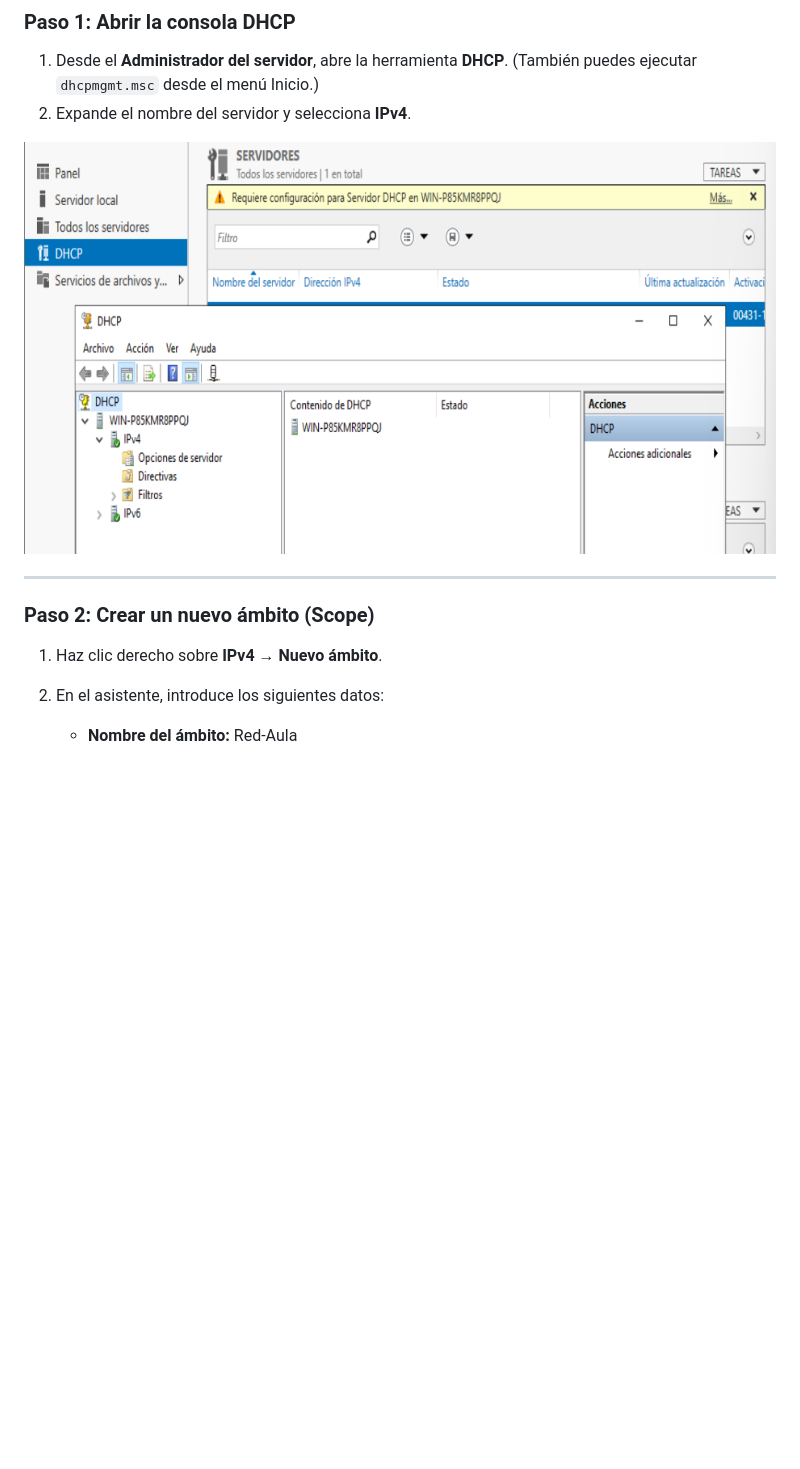
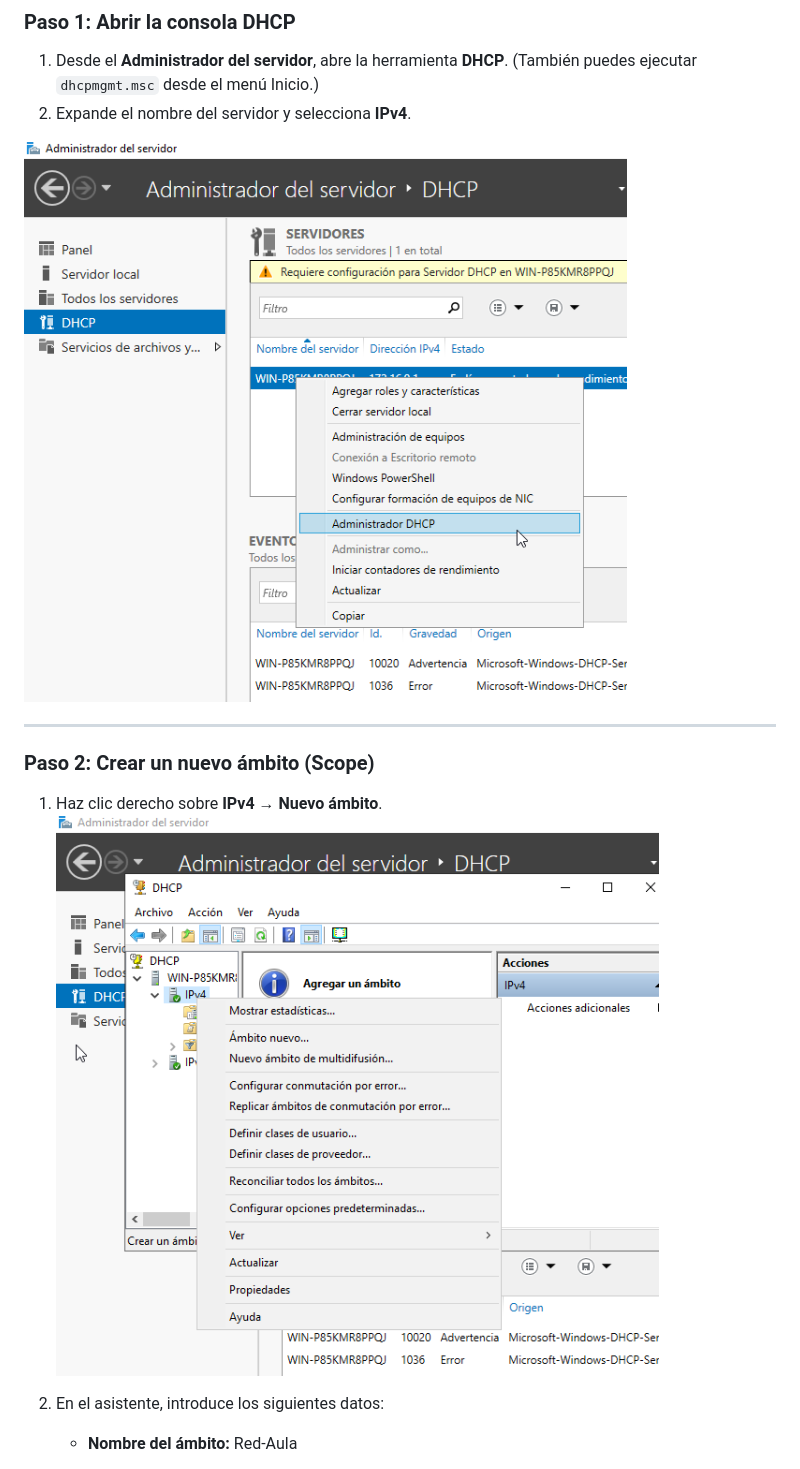
Before and after one commit to miGUITel/SR, a Markdown page: UT02_DHCP/SR0209_DCHP_WS19v2.md, the part around the change. GitHub-like rendering; pictures changed too: UT02_DHCP/image-29.png (added), UT02_DHCP/image-30.png (added); blank space fills up the shorter version.

Commit message:
añado nuevas capturas

```diff
--- a/UT02_DHCP/SR0209_DCHP_WS19v2.md
+++ b/UT02_DHCP/SR0209_DCHP_WS19v2.md
@@ -118,14 +118,14 @@ De lo contrario, si dependiera de otro DHCP, podría cambiar su dirección y los
    (También puedes ejecutar `dhcpmgmt.msc` desde el menú Inicio.)
 2. Expande el nombre del servidor y selecciona **IPv4**.
 
-![alt text](image-5.png)
+![alt text](image-29.png)
 
 ---
 
 ### Paso 2: Crear un nuevo ámbito (Scope)
 
 1. Haz clic derecho sobre **IPv4** → **Nuevo ámbito**.
-
+![alt text](image-30.png)
 2. En el asistente, introduce los siguientes datos:
 
    * **Nombre del ámbito:** Red-Aula
```
